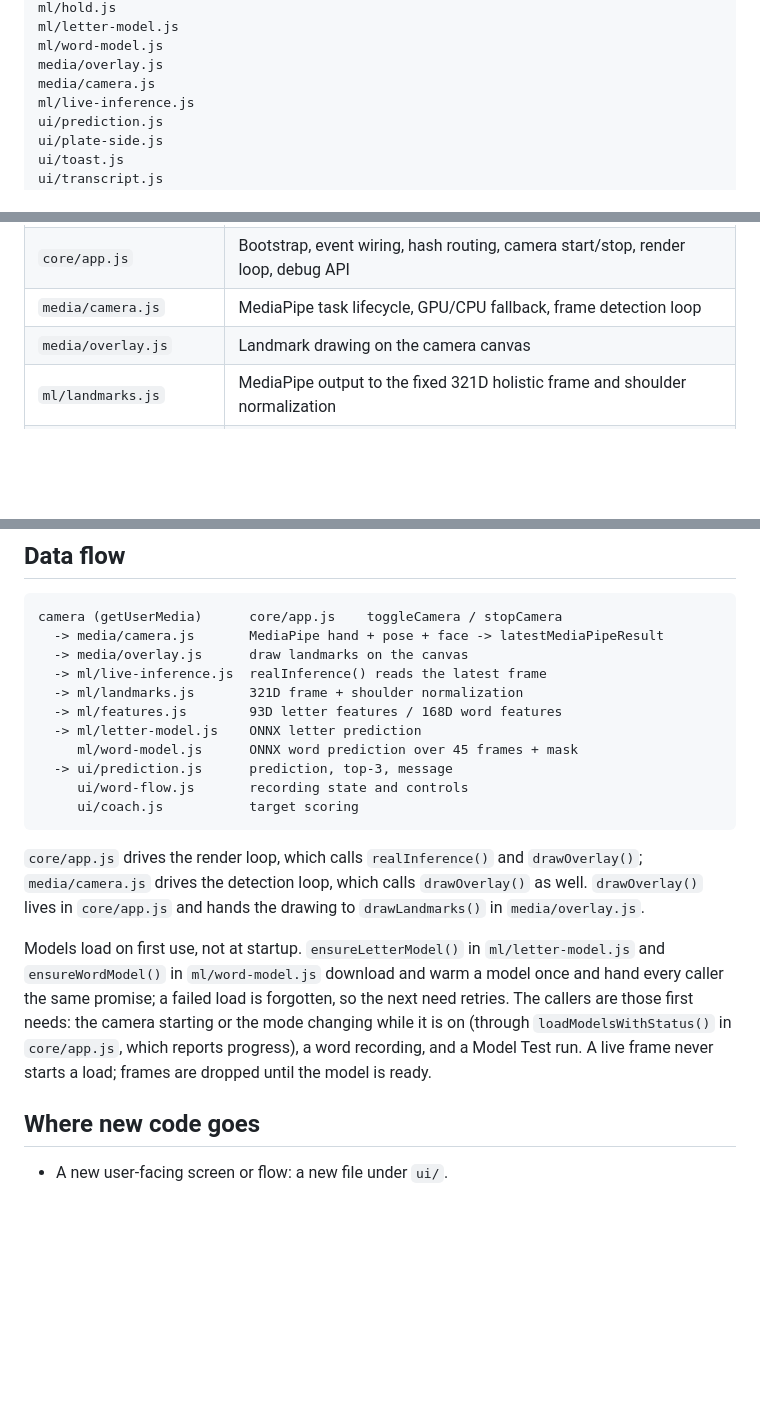
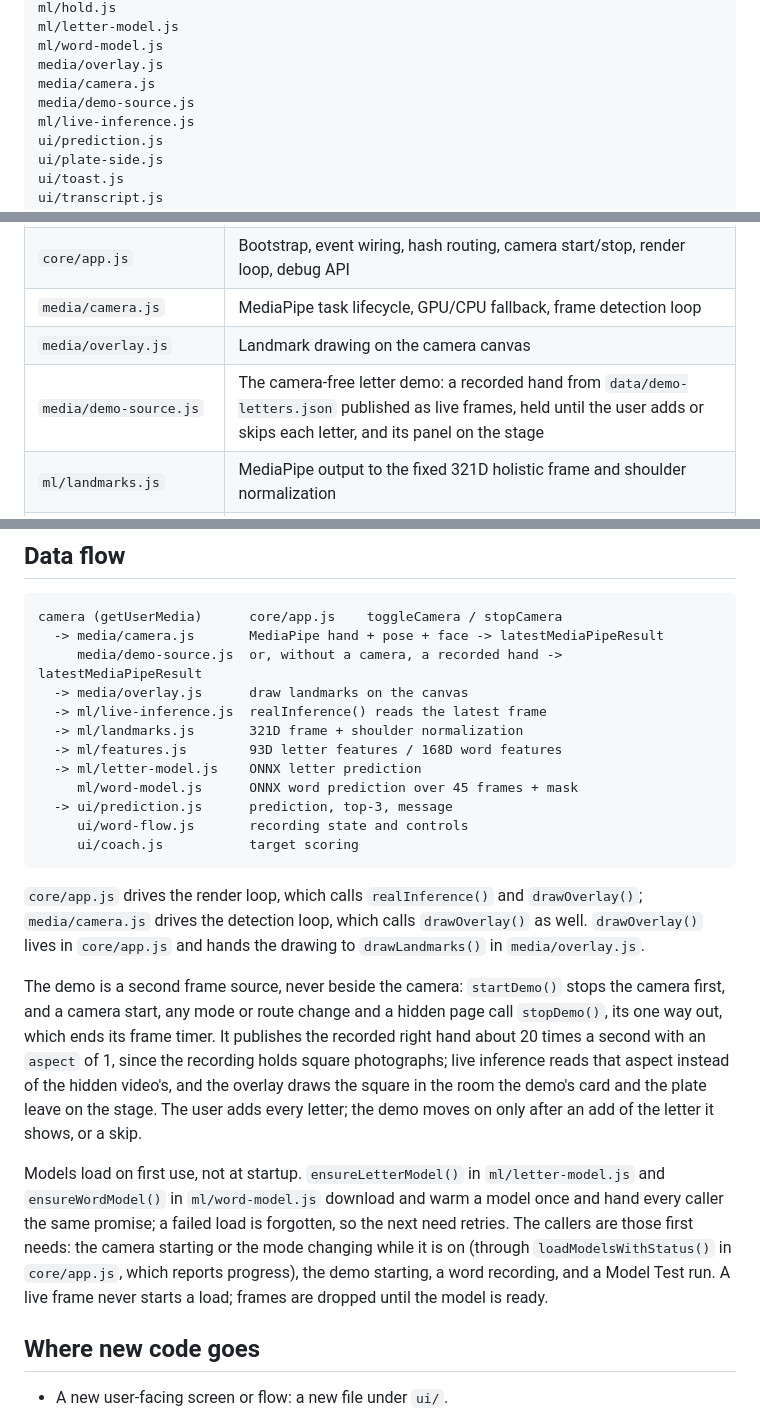
Before and after one commit to alimustafaekmen/asl-assistant, a Markdown page: asl-web/js/README.md, 3 parts joined by grey strips. Rendered like a GitHub page; blank space fills up the shorter version.

````diff
--- a/asl-web/js/README.md
+++ b/asl-web/js/README.md
@@ -21,6 +21,7 @@ ml/letter-model.js
 ml/word-model.js
 media/overlay.js
 media/camera.js
+media/demo-source.js
 ml/live-inference.js
 ui/prediction.js
 ui/plate-side.js
@@ -64,6 +65,7 @@ does, so a duplicated global or a file that `index.html` forgets fails a test.
 | `core/app.js` | Bootstrap, event wiring, hash routing, camera start/stop, render loop, debug API |
 | `media/camera.js` | MediaPipe task lifecycle, GPU/CPU fallback, frame detection loop |
 | `media/overlay.js` | Landmark drawing on the camera canvas |
+| `media/demo-source.js` | The camera-free letter demo: a recorded hand from `data/demo-letters.json` published as live frames, held until the user adds or skips each letter, and its panel on the stage |
 | `ml/landmarks.js` | MediaPipe output to the fixed 321D holistic frame and shoulder normalization |
 | `ml/features.js` | Letter 93D and word 168D feature construction, including the square-units step; the Python counterpart is `asl-features` |
 | `ml/live-inference.js` | Live letter/word inference and word recording finalization |
@@ -87,6 +89,7 @@ does, so a duplicated global or a file that `index.html` forgets fails a test.
 ```text
 camera (getUserMedia)      core/app.js    toggleCamera / stopCamera
   -> media/camera.js       MediaPipe hand + pose + face -> latestMediaPipeResult
+     media/demo-source.js  or, without a camera, a recorded hand -> latestMediaPipeResult
   -> media/overlay.js      draw landmarks on the canvas
   -> ml/live-inference.js  realInference() reads the latest frame
   -> ml/landmarks.js       321D frame + shoulder normalization
@@ -103,13 +106,23 @@ camera (getUserMedia)      core/app.js    toggleCamera / stopCamera
 `drawOverlay()` as well. `drawOverlay()` lives in `core/app.js` and hands the
 drawing to `drawLandmarks()` in `media/overlay.js`.
 
+The demo is a second frame source, never beside the camera: `startDemo()`
+stops the camera first, and a camera start, any mode or route change and a
+hidden page call `stopDemo()`, its one way out, which ends its frame timer.
+It publishes the recorded right hand about 20 times a second with an
+`aspect` of 1, since the recording holds square photographs; live inference
+reads that aspect instead of the hidden video's, and the overlay draws the
+square in the room the demo's card and the plate leave on the stage. The
+user adds every letter; the demo moves on only after an add of the letter it
+shows, or a skip.
+
 Models load on first use, not at startup. `ensureLetterModel()` in
 `ml/letter-model.js` and `ensureWordModel()` in `ml/word-model.js` download and
 warm a model once and hand every caller the same promise; a failed load is
 forgotten, so the next need retries. The callers are those first needs: the
 camera starting or the mode changing while it is on (through
-`loadModelsWithStatus()` in `core/app.js`, which reports progress), a word
-recording, and a Model Test run. A live frame never starts a
+`loadModelsWithStatus()` in `core/app.js`, which reports progress), the demo
+starting, a word recording, and a Model Test run. A live frame never starts a
 load; frames are dropped until the model is ready.
 
 ## Where new code goes
````
Also changed, not shown: other parts of asl-web/js/README.md (+1 -0 lines), asl-web/README.md (+14 -9 lines).
